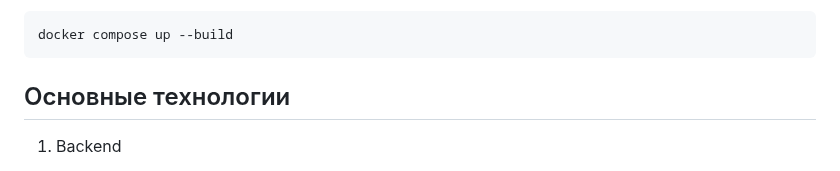
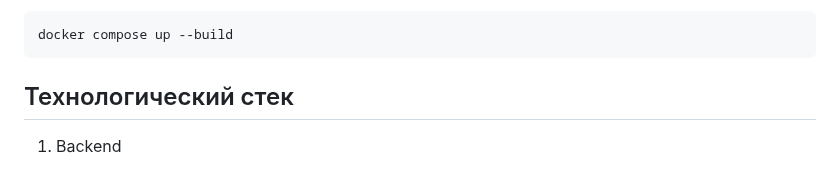
Before and after one commit to LynnG3/Test_EORA, a Markdown page: README.md, the part around one of its changes. Rendered like a GitHub page.

````diff
--- a/README.md
+++ b/README.md
@@ -161,7 +166,7 @@ docker-compose up --build
 docker compose up --build
 ```
 
-## Основные технологии
+## Технологический стек
 
 1. Backend
 - Python 3.11 - основной язык разработки
````
Also changed, not shown: other parts of README.md (+5 -0 lines).
